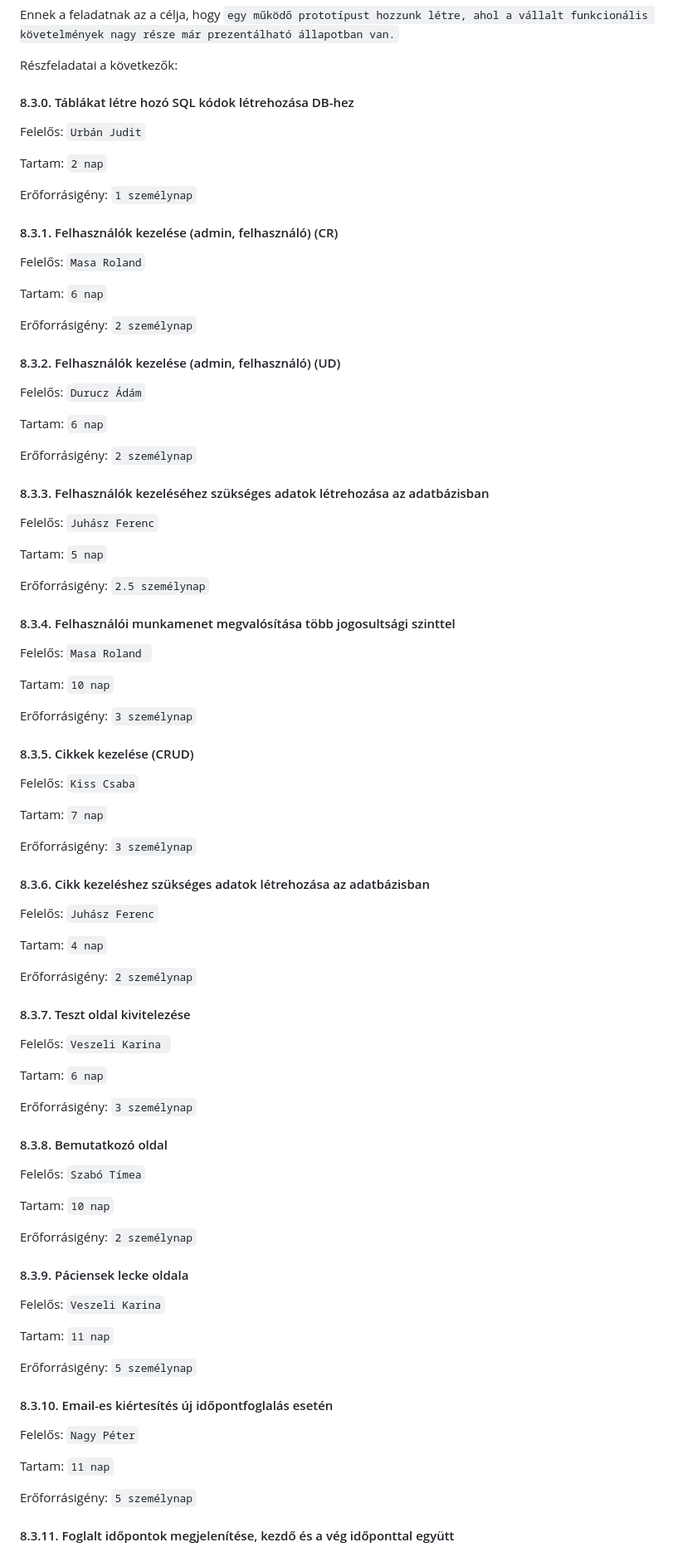
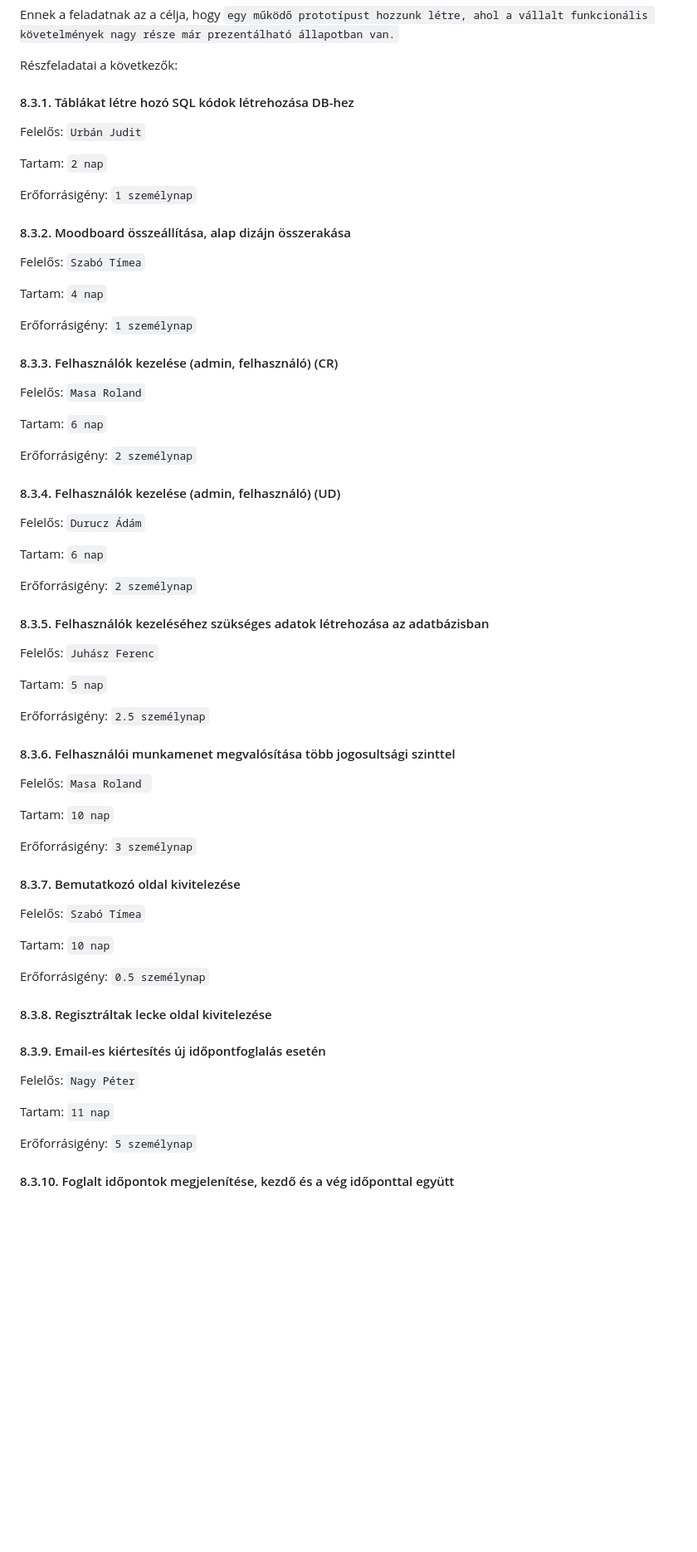
Before and after one commit to timeaszabo1217/rendszerfejl1, a Markdown page: Projektterv-2023.md, the part around one of its changes. Shown at 83% size. GitHub-like rendering; blank space fills up the shorter version.

```diff
--- a/Projektterv-2023.md
+++ b/Projektterv-2023.md
@@ -347,7 +357,7 @@ Ennek a feladatnak az a célja, hogy `egy működő prototípust hozzunk létre,
 
 Részfeladatai a következők:
 
-#### 8.3.0. Táblákat létre hozó SQL kódok létrehozása DB-hez
+#### 8.3.1. Táblákat létre hozó SQL kódok létrehozása DB-hez
 
 Felelős: `Urbán Judit`
 
@@ -355,7 +365,15 @@ Tartam:  `2 nap`
 
 Erőforrásigény:  `1 személynap`
 
-#### 8.3.1. Felhasználók kezelése (admin, felhasználó) (CR)
+#### 8.3.2. Moodboard összeállítása, alap dizájn összerakása
+
+Felelős: `Szabó Tímea`
+
+Tartam:  `4 nap`
+
+Erőforrásigény:  `1 személynap`
+
+#### 8.3.3. Felhasználók kezelése (admin, felhasználó) (CR)
 
 Felelős: `Masa Roland`
 
@@ -363,7 +381,7 @@ Tartam:  `6 nap`
 
 Erőforrásigény:  `2 személynap`
 
-#### 8.3.2. Felhasználók kezelése (admin, felhasználó) (UD)
+#### 8.3.4. Felhasználók kezelése (admin, felhasználó) (UD)
 
 Felelős: `Durucz Ádám`
 
@@ -371,7 +389,7 @@ Tartam:  `6 nap`
 
 Erőforrásigény:  `2 személynap`
 
-#### 8.3.3. Felhasználók kezeléséhez szükséges adatok létrehozása az adatbázisban
+#### 8.3.5. Felhasználók kezeléséhez szükséges adatok létrehozása az adatbázisban
 
 Felelős: `Juhász Ferenc`
 
@@ -379,7 +397,7 @@ Tartam:  `5 nap`
 
 Erőforrásigény:  `2.5 személynap`
 
-#### 8.3.4. Felhasználói munkamenet megvalósítása több jogosultsági szinttel
+#### 8.3.6. Felhasználói munkamenet megvalósítása több jogosultsági szinttel
 
 Felelős: `Masa Roland `
 
@@ -387,47 +405,17 @@ Tartam:  `10 nap`
 
 Erőforrásigény:  `3 személynap`
 
-#### 8.3.5. Cikkek kezelése (CRUD)
-
-Felelős: `Kiss Csaba`
-
-Tartam:  `7 nap`
-
-Erőforrásigény:  `3 személynap`
-
-#### 8.3.6. Cikk kezeléshez szükséges adatok létrehozása az adatbázisban
-
-Felelős: `Juhász Ferenc`
-
-Tartam:  `4 nap`
-
-Erőforrásigény:  `2 személynap`
-
-#### 8.3.7. Teszt oldal kivitelezése
-
-Felelős: `Veszeli Karina `
-
-Tartam:  `6 nap`
-
-Erőforrásigény:  `3 személynap`
-
-#### 8.3.8. Bemutatkozó oldal
+#### 8.3.7. Bemutatkozó oldal kivitelezése
 
 Felelős: `Szabó Tímea`
 
 Tartam:  `10 nap`
 
-Erőforrásigény:  `2 személynap`
+Erőforrásigény:  `0.5 személynap`
 
-#### 8.3.9. Páciensek lecke oldala
+#### 8.3.8. Regisztráltak lecke oldal kivitelezése
 
-Felelős: `Veszeli Karina`
-
-Tartam:  `11 nap`
-
-Erőforrásigény:  `5 személynap`
-
-#### 8.3.10. Email-es kiértesítés új időpontfoglalás esetén
+#### 8.3.9. Email-es kiértesítés új időpontfoglalás esetén
 
 Felelős: `Nagy Péter`
 
@@ -435,5 +423,5 @@ Tartam:  `11 nap`
 
 Erőforrásigény:  `5 személynap`
 
-#### 8.3.11. Foglalt időpontok megjelenítése, kezdő és a vég időponttal együtt
+#### 8.3.10. Foglalt időpontok megjelenítése, kezdő és a vég időponttal együtt
 
```
Also changed, not shown: other parts of Projektterv-2023.md (+49 -44 lines).
